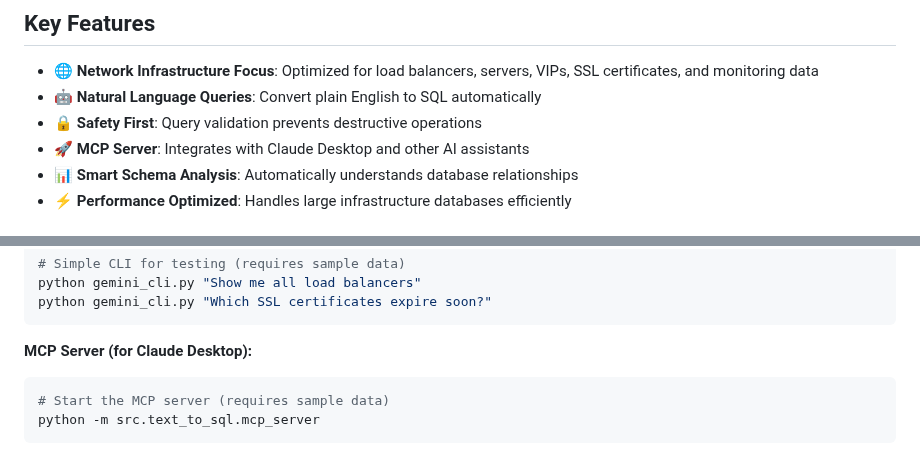
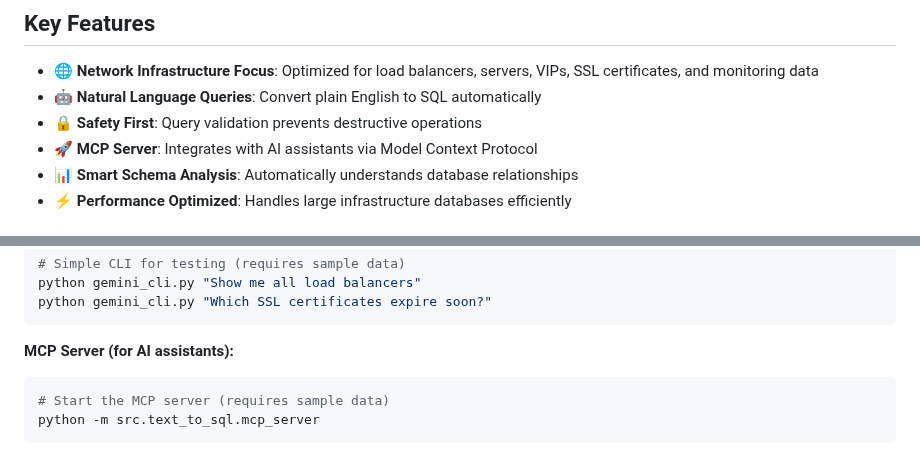
Before and after one commit to keo571/netquery, a Markdown page: README.md, 2 parts joined by grey strips. Rendered like a GitHub page.

Commit message:
Remove Claude Desktop references from README
- Change MCP server description to generic 'AI assistants'
- Remove specific mention of Claude Desktop
- Keep focus on technical capabilities and MCP protocol

🤖 Generated with [Claude Code](https://claude.ai/code)

Co-Authored-By: Claude <noreply@anthropic.com>

````diff
--- a/README.md
+++ b/README.md
@@ -16,7 +16,7 @@ Netquery helps network operations teams query their infrastructure databases usi
 - **🌐 Network Infrastructure Focus**: Optimized for load balancers, servers, VIPs, SSL certificates, and monitoring data
 - **🤖 Natural Language Queries**: Convert plain English to SQL automatically
 - **🔒 Safety First**: Query validation prevents destructive operations
-- **🚀 MCP Server**: Integrates with Claude Desktop and other AI assistants
+- **🚀 MCP Server**: Integrates with AI assistants via Model Context Protocol
 - **📊 Smart Schema Analysis**: Automatically understands database relationships
 - **⚡ Performance Optimized**: Handles large infrastructure databases efficiently
 
@@ -84,7 +84,7 @@ python gemini_cli.py "Show me all load balancers"
 python gemini_cli.py "Which SSL certificates expire soon?"
 ```
 
-**MCP Server (for Claude Desktop):**
+**MCP Server (for AI assistants):**
 ```bash
 # Start the MCP server (requires sample data)
 python -m src.text_to_sql.mcp_server
````
